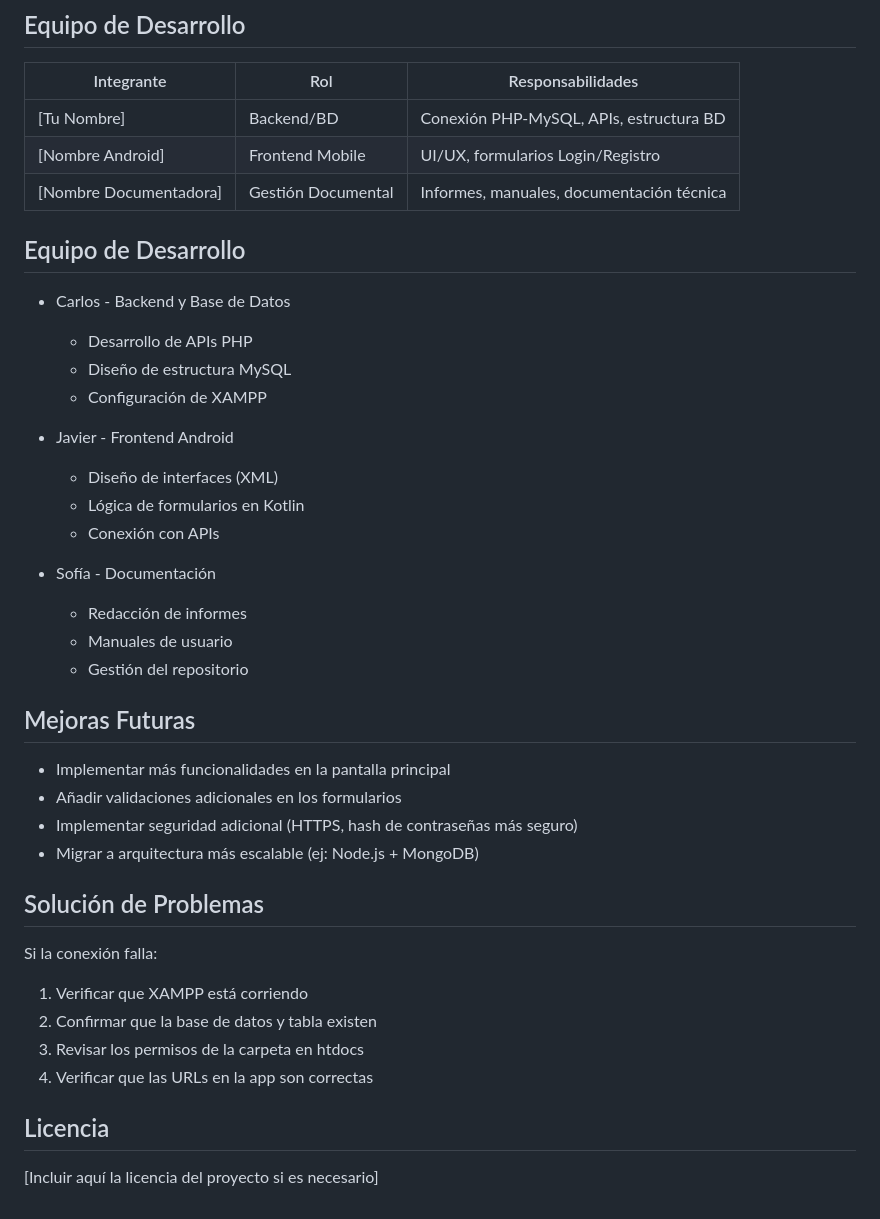
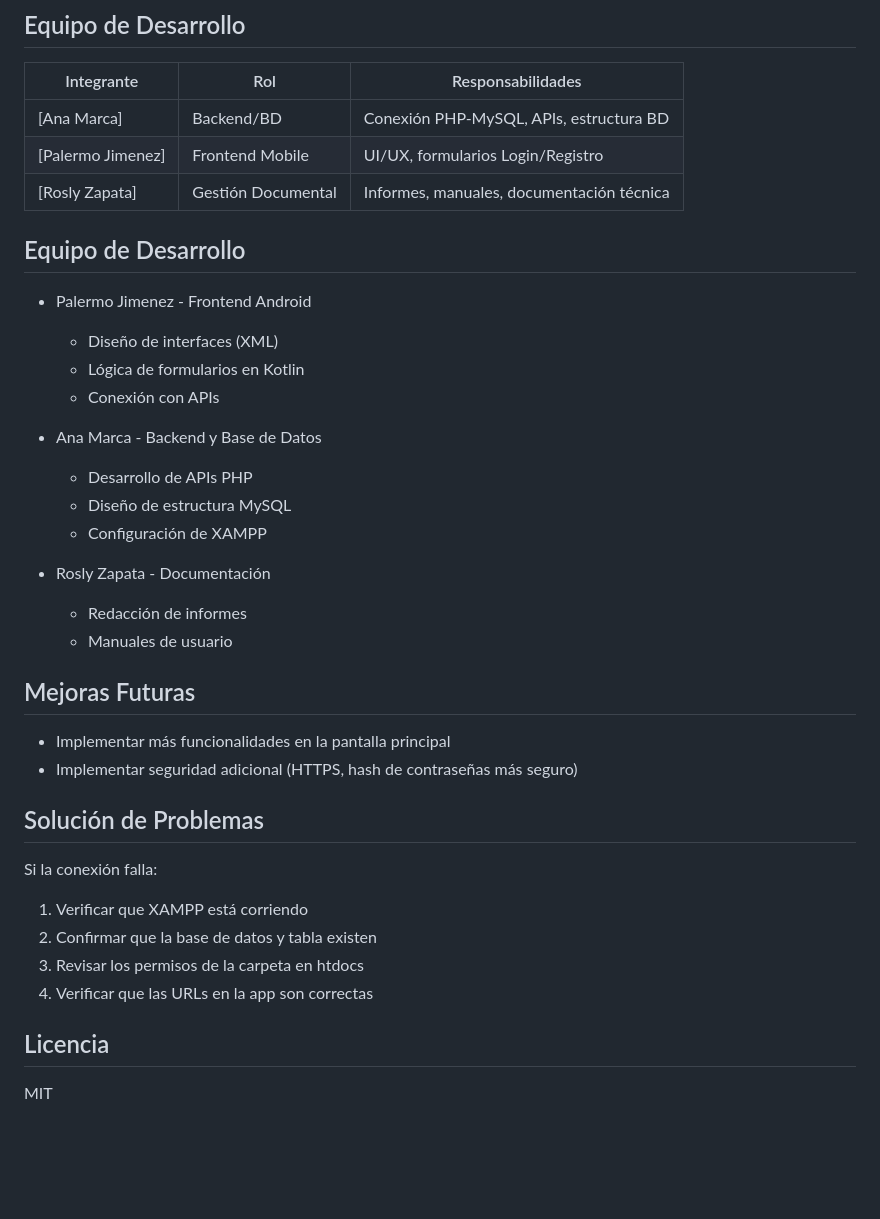
Before and after one commit to roxanaTech/App_Instituto, a Markdown page: README.md, the part around one of its changes. Rendered like a GitHub page; blank space fills up the shorter version.

```diff
--- a/README.md
+++ b/README.md
@@ -59,33 +61,30 @@ Para probar en el emulador Android:
 
 | Integrante         | Rol                          | Responsabilidades                          |
 |--------------------|------------------------------|-------------------------------------------|
-| [Tu Nombre]        | Backend/BD                   | Conexión PHP-MySQL, APIs, estructura BD   |
-| [Nombre Android]   | Frontend Mobile              | UI/UX, formularios Login/Registro         |
-| [Nombre Documentadora] | Gestión Documental       | Informes, manuales, documentación técnica |
+| [Ana Marca]        | Backend/BD                   | Conexión PHP-MySQL, APIs, estructura BD   |
+| [Palermo Jimenez]  | Frontend Mobile              | UI/UX, formularios Login/Registro         |
+| [Rosly Zapata]     | Gestión Documental           | Informes, manuales, documentación técnica |
 
 ## Equipo de Desarrollo
 
-- Carlos - Backend y Base de Datos
+- Palermo Jimenez - Frontend Android
+  - Diseño de interfaces (XML)
+  - Lógica de formularios en Kotlin
+  - Conexión con APIs
+
+- Ana Marca - Backend y Base de Datos
   - Desarrollo de APIs PHP
   - Diseño de estructura MySQL
   - Configuración de XAMPP
 
-- Javier - Frontend Android
-  - Diseño de interfaces (XML)
-  - Lógica de formularios en Kotlin
-  - Conexión con APIs
-
-- Sofía - Documentación
+- Rosly Zapata - Documentación
   - Redacción de informes
   - Manuales de usuario
-  - Gestión del repositorio
 
 ## Mejoras Futuras
 
 - Implementar más funcionalidades en la pantalla principal
-- Añadir validaciones adicionales en los formularios
 - Implementar seguridad adicional (HTTPS, hash de contraseñas más seguro)
-- Migrar a arquitectura más escalable (ej: Node.js + MongoDB)
 
 ## Solución de Problemas
 
@@ -96,5 +95,4 @@ Si la conexión falla:
 4. Verificar que las URLs en la app son correctas
 
 ## Licencia
-
-[Incluir aquí la licencia del proyecto si es necesario]
+MIT
```
Also changed, not shown: other parts of README.md (+2 -0 lines).
